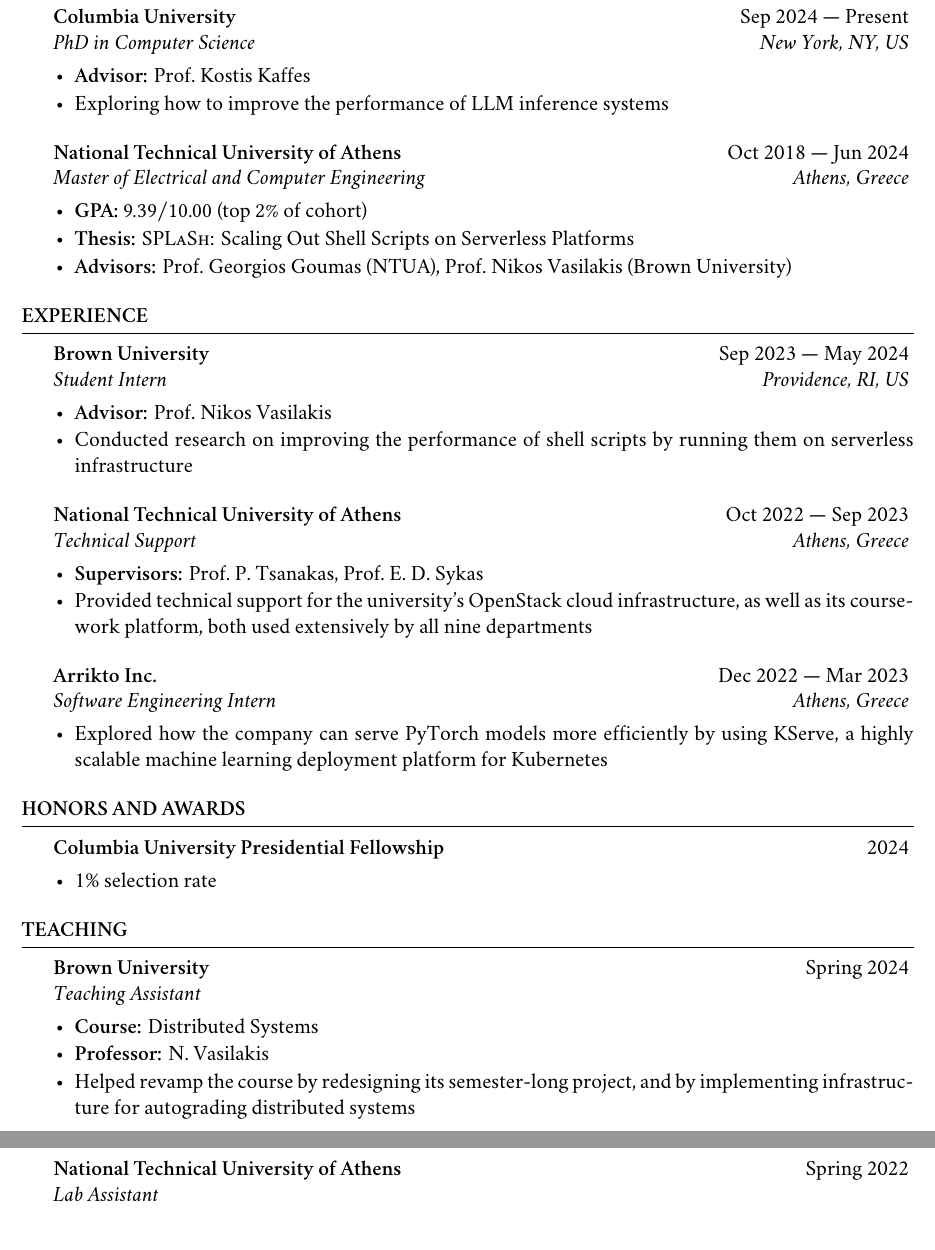
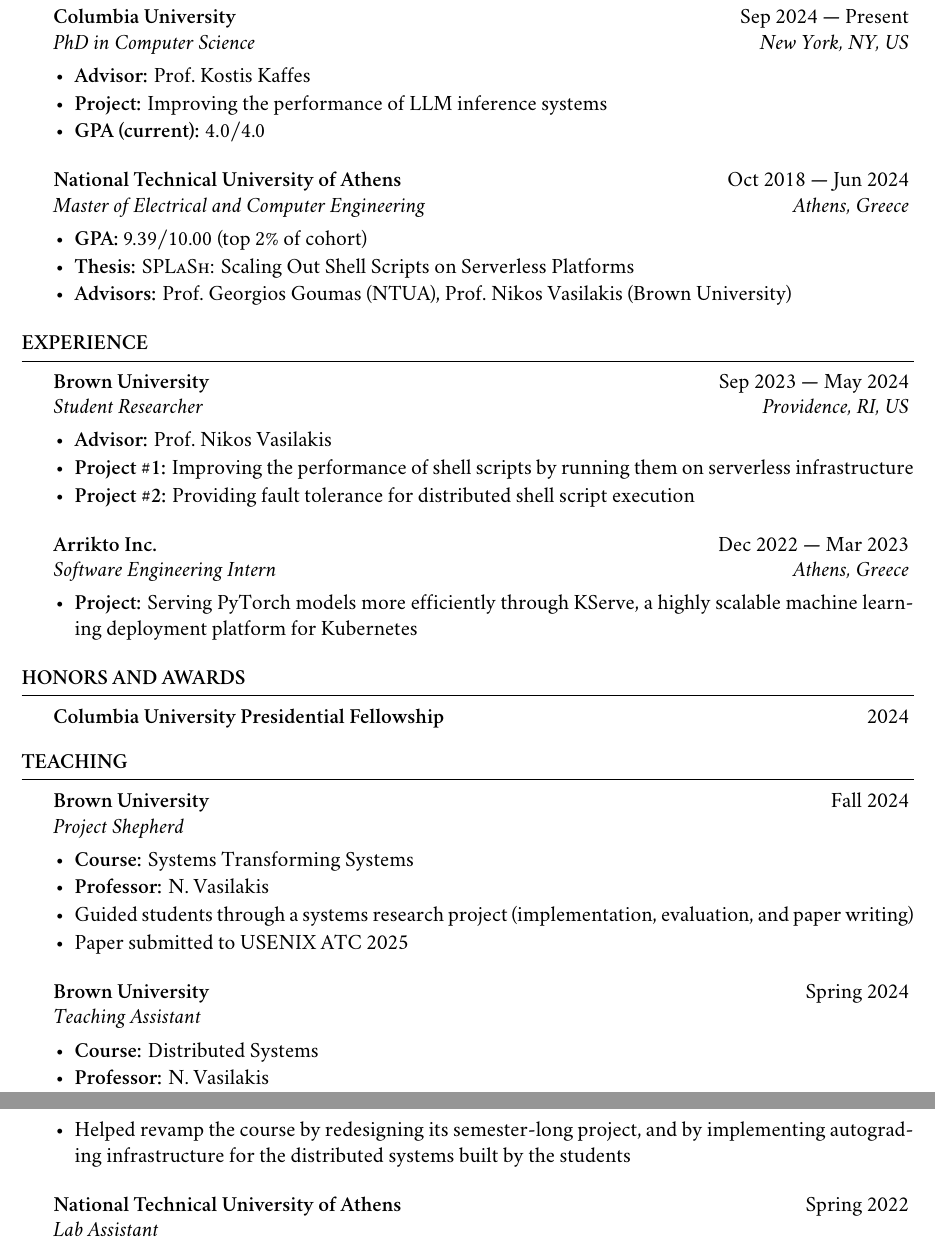
Before and after one commit to nikpag/nikpag.github.io, a LaTeX CV (cv/main.tex): two parts of pages 1 and 2 of 2, joined at a grey line, cut so that both start at the same text. Compiled offline with XeLaTeX; a missing font is replaced by an installed copy or a similar font.

Commit message:
Minor changes

```diff
--- a/cv/main.tex
+++ b/cv/main.tex
@@ -28,37 +36,36 @@
 
 \begin{document}
 
-% TODO Add Minion Pro, Myriad Pro, and Inconsolatas as fonts
-% TODO Add \TODO macro
-
 \begin{rSection}{Education}
     \begin{rSubsection}{Columbia University}{Sep 2024 --- Present}{PhD in Computer Science}{New York, NY, US}
-        \item \textbf{Advisor:} Prof.\ Kostis Kaffes
-        \item Exploring how to improve the performance of LLM inference systems
+        \item \heading{Advisor} Prof.\ Kostis Kaffes
+        \item \heading{Project} Improving the performance of LLM inference systems
+        \item \heading{GPA (current)} \( 4.0 / 4.0 \)
     \end{rSubsection}
 
     \begin{rSubsection}{National Technical University of Athens}{Oct 2018 --- Jun 2024}{Master of Electrical and Computer Engineering}{Athens, Greece}
-        \item \textbf{GPA:} \( 9.39/10.00 \) (top \( 2\% \) of cohort)
-        % \item \textbf{Specialization:} Computer Science
-        % \item \textbf{Related courses:} Distributed Systems, Parallel Processing, Operating Systems, Computer Networks
-        \item \textbf{Thesis:} \textsc{SPLaSh}: Scaling Out Shell Scripts on Serverless Platforms
-        \item \textbf{Advisors:} Prof.\ Georgios Goumas (NTUA), Prof.\ Nikos Vasilakis (Brown University)
+        \item \heading{GPA} \( 9.39 / 10.00 \) (top \( 2\% \) of cohort)
+        % \item \heading{Specialization:} Computer Science
+        % \item \heading{Related courses:} Distributed Systems, Parallel Processing, Operating Systems, Computer Networks
+        \item \heading{Thesis} \textsc{SPLaSh}: Scaling Out Shell Scripts on Serverless Platforms
+        \item \heading{Advisors} Prof.\ Georgios Goumas (NTUA), Prof.\ Nikos Vasilakis (Brown University)
     \end{rSubsection}
 \end{rSection}
 
 \begin{rSection}{Experience}
-    \begin{rSubsection}{Brown University}{Sep 2023 --- May 2024}{Student Intern}{Providence, RI, US}
-        \item \textbf{Advisor:} Prof.\ Nikos Vasilakis
-        \item Conducted research on improving the performance of shell scripts by running them on serverless infrastructure
+    \begin{rSubsection}{Brown University}{Sep 2023 --- May 2024}{Student Researcher}{Providence, RI, US}
+        \item \heading{Advisor} Prof.\ Nikos Vasilakis
+        \item \heading{Project \#1} Improving the performance of shell scripts by running them on serverless infrastructure
+        \item \heading{Project \#2} Providing fault tolerance for distributed shell script execution
     \end{rSubsection}
 
-    \begin{rSubsection}{National Technical University of Athens}{Oct 2022 --- Sep 2023}{Technical Support}{Athens, Greece}
-        \item \textbf{Supervisors:} Prof.\ P. Tsanakas, Prof.\ E.\ D. Sykas
-        \item Provided technical support for the university's OpenStack cloud infrastructure, as well as its coursework platform, both used extensively by all nine departments
-    \end{rSubsection}
+    % \begin{rSubsection}{National Technical University of Athens}{Oct 2022 --- Sep 2023}{Technical Support}{Athens, Greece}
+    %     \item \heading{Supervisors} Prof.\ P. Tsanakas, Prof.\ E.\ D. Sykas
+    %     \item Provided technical support for the university's OpenStack cloud infrastructure, as well as its coursework platform, both used extensively by all nine departments
+    % \end{rSubsection}
 
     \begin{rSubsection}{Arrikto Inc.}{Dec 2022 --- Mar 2023}{Software Engineering Intern}{Athens, Greece}
-        \item Explored how the company can serve PyTorch models more efficiently by using KServe, a highly scalable machine learning deployment platform for Kubernetes
+        \item \heading{Project} Serving PyTorch models  more efficiently through KServe, a highly scalable machine learning deployment platform for Kubernetes
     \end{rSubsection}
 
     % \begin{rSubsection}{Seed Robotics}{Oct 2022 - Jun 2023}{Volunteer Robotics Instructor}{Athens, Greece}
@@ -69,15 +76,22 @@
 
 \begin{rSection}{Honors and Awards}
     \begin{rSubsection}{Columbia University Presidential Fellowship}{2024}{}{}
-        \item 1\% selection rate
+        \item[] \noitemvspace
     \end{rSubsection}
 \end{rSection}
 
 \begin{rSection}{Teaching}
+    \begin{rSubsection}{Brown University}{Fall 2024}{Project Shepherd}{}
+        \item \heading{Course} Systems Transforming Systems
+        \item \heading{Professor} N. Vasilakis
+        \item Guided students through a systems research project (implementation, evaluation, and paper writing)
+        \item Paper submitted to USENIX ATC 2025
+    \end{rSubsection}
+
     \begin{rSubsection}{Brown University}{Spring 2024}{Teaching Assistant}{}
-        \item \textbf{Course:} Distributed Systems
-        \item \textbf{Professor:} N. Vasilakis
-        \item Helped revamp the course by redesigning its semester-long project, and by implementing infrastructure for autograding distributed systems
+        \item \heading{Course} Distributed Systems
+        \item \heading{Professor} N. Vasilakis
+        \item Helped revamp the course by redesigning its semester-long project, and by implementing autograding infrastructure for the distributed systems built by the students
     \end{rSubsection}
 
     \begin{rSubsection}{National Technical University of Athens}{Spring 2022}{Lab Assistant}{}
```
Also changed, not shown: _pages/about.md (+2 -2 lines), Makefile (added), assets/pdf/cv-nikolaos-pagonas.pdf, cv/main.tex (66 more changed lines).
